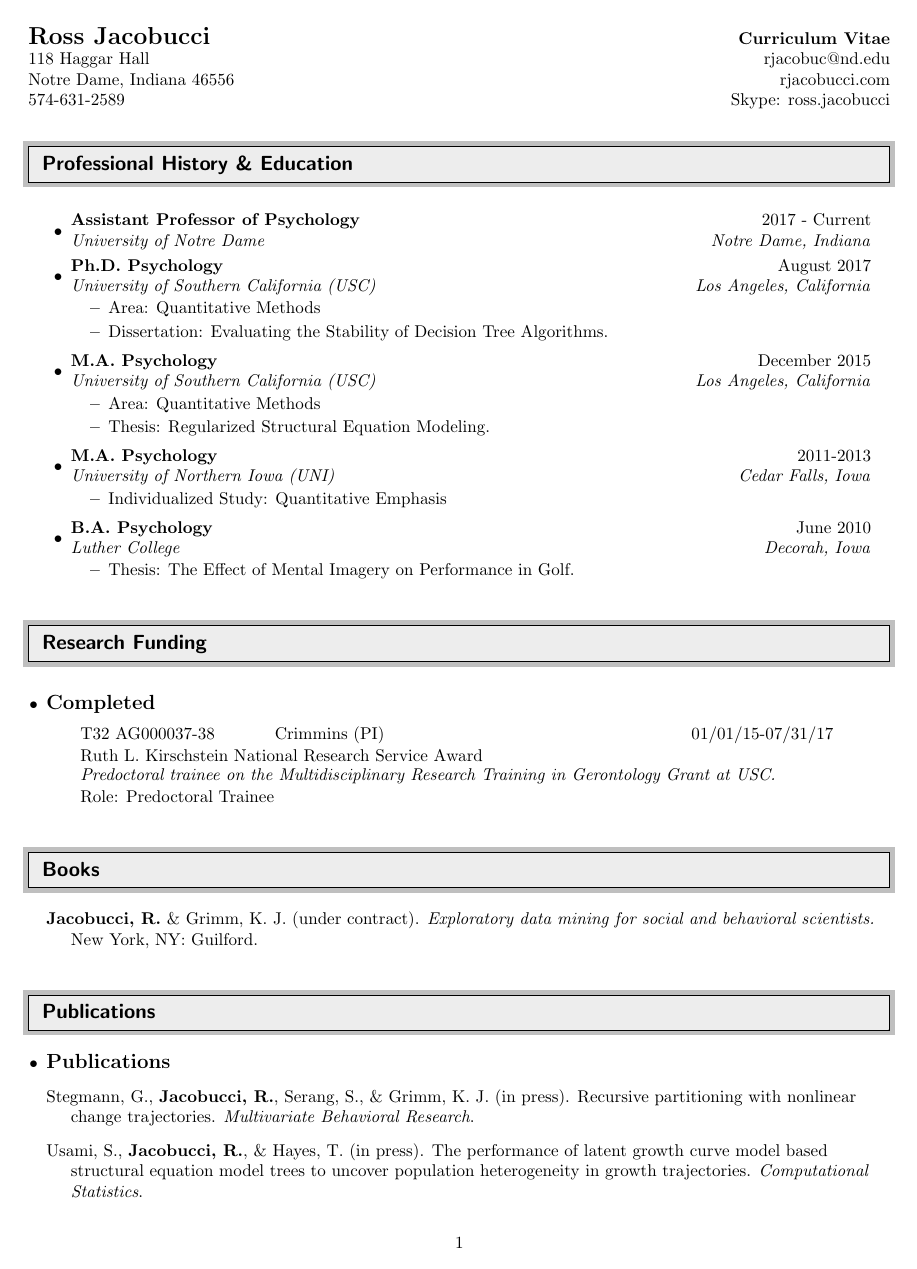
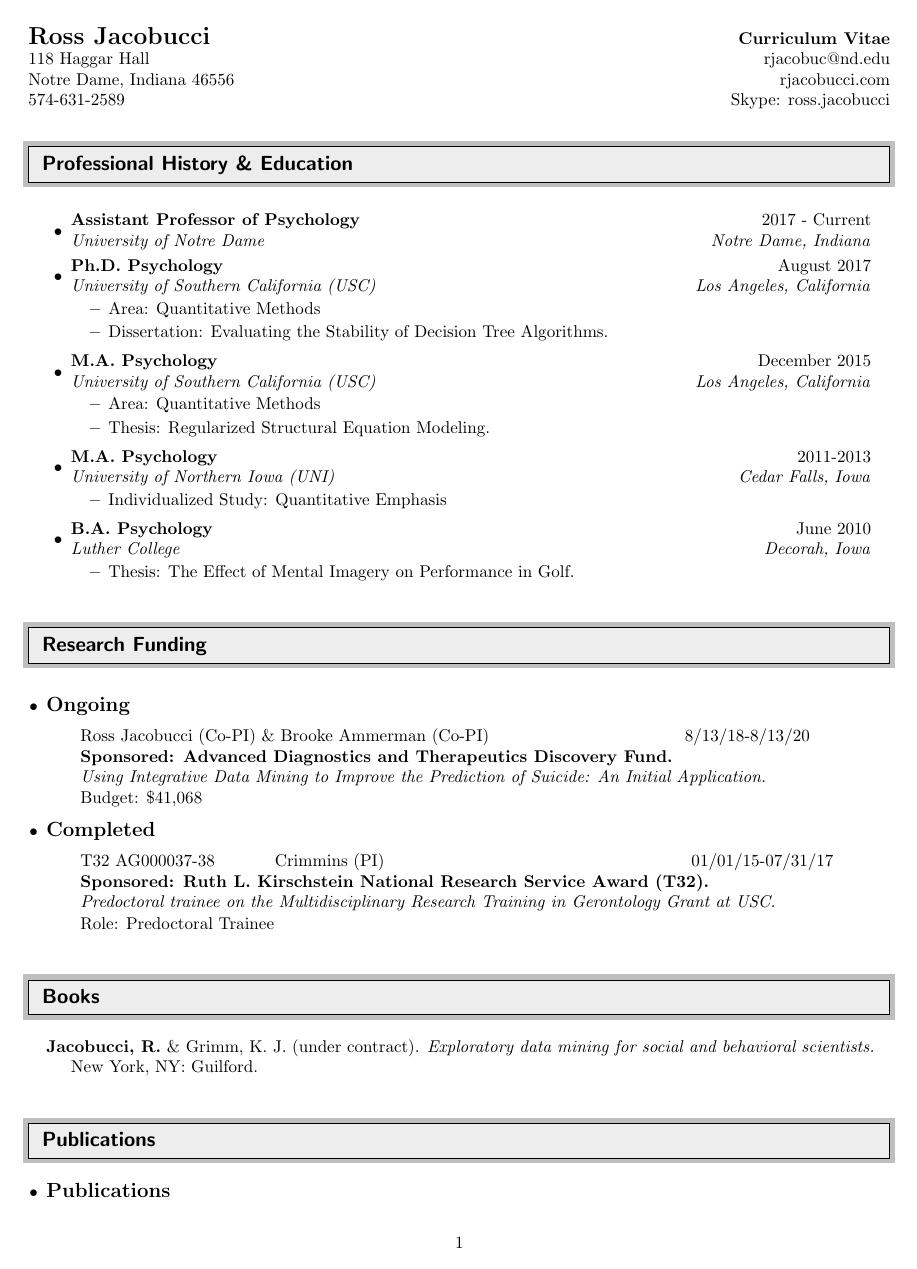
Before and after one commit to Rjacobucci/CV, a LaTeX CV (rj_cv.tex): page 1 of 7. Compiled offline with pdfLaTeX.

```diff
--- a/rj_cv.tex
+++ b/rj_cv.tex
@@ -139,21 +139,23 @@
 %		\parbox{6.5in}{\textbf{Role: Consultant}}
 %	\end{center}
 
-%	\item{\textbf{\large{Ongoing}}}
+	\item{\textbf{\large{Ongoing}}}
 
-%	\begin{center}
-%		\parbox{6.5in}{{Taylor Burke (PI)}   \flushright{10/16/17-10/16/18}}
-%		\parbox{6.5in}{\textbf{Sponsored:  James Morgan Fund for New Directions in the Analysis of Complex %Interactions.} }
-%		\parbox{6.5in}{\textit{Using Exploratory Data Mining to Enhance Prediction of Suicide Risk among Youth in %Medical Care Settings}}
-%		\parbox{6.5in}{\textbf{Role: Consultant}}
-%	\end{center}
+
+
+	\begin{center}
+		\parbox{6.5in}{{Ross Jacobucci (Co-PI) \& Brooke Ammerman (Co-PI)}   \hspace{3.8cm} 8/13/18-8/13/20}
+		\parbox{6.5in}{\textbf{Sponsored:   Advanced Diagnostics and Therapeutics Discovery Fund.} }
+		\parbox{6.5in}{\textit{Using Integrative Data Mining to Improve the Prediction of Suicide: An Initial Application.}}
+		\parbox{6.5in}{Budget: \$41,068}
+	\end{center}
 
 
 	\item{\textbf{\large{Completed}}}
 
 	\begin{center}
 		\parbox{6.5in}{{T32 AG000037-38  \hspace{1cm} Crimmins (PI)}   \hspace{6.1cm} 01/01/15-07/31/17}
-		\parbox{6.5in}{Ruth L. Kirschstein National Research Service Award}
+		\parbox{6.5in}{\textbf{Sponsored: Ruth L. Kirschstein National Research Service Award (T32).}}
 		\parbox{6.5in}{\textit{Predoctoral trainee on the Multidisciplinary Research Training in Gerontology Grant at USC. }}
 		\parbox{6.5in}{Role: Predoctoral Trainee}
 	\end{center}
@@ -186,8 +188,11 @@
 
 \item {\textbf{\large{Publications}}}
 %
+\item[]Hong, M. R., \textbf{Jacobucci, R.}. (in press). Review of Growth Modeling: Structural Equation and Multilevel Modeling Approaches (Grimm, Ram \& Estabrook, 2017). \emph{Psychometrika}.
+%
+\item[]Ammerman, B. A., Serang, S., \textbf{Jacobucci}, R., Burke, T., A., Alloy, L. B., \& McCloskey, M. S. (accepted). Exploratory analysis of mediators in the relationship between childhood maltreatment and suicidal behavior. \emph{Journal of Adolescence.}
+%
 \item[]Stegmann, G., \textbf{Jacobucci, R.}, Serang, S., \& Grimm, K. J. (in press). Recursive partitioning with nonlinear change trajectories. \emph{Multivariate Behavioral Research}.
 %
 \item[] Usami, S., \textbf{Jacobucci, R.}, \& Hayes, T. (in press). The performance of latent growth curve model based structural equation model trees to uncover population heterogeneity in growth trajectories. \emph{Computational Statistics}.
 %
-\item[]Burke, T. A., \textbf{Jacobucci, R.}, Ammerman, B. A.,, Piccirillo, M., McCloskey M., \& Alloy, L. B. (in press). Identifying the relative importance of non-suicidal self-injury features in predicting suicidal ideation and behavior using exploratory data mining. \emph{Psychiatry Research}.
@@ -196,5 +202,5 @@
 %
-\item[]Ammerman, B. A., \textbf{Jacobucci, R.}, Kleiman, E. M., Uyeji, L., \& McCloskey, M. S. (in press). The relationship between nonsuicidal self-injury age of onset and severity of self-harm. \emph{Suicide and Life Threatening Behavior.}
+\item[]Ammerman, B. A., \textbf{Jacobucci, R.}, Kleiman, E. M., Uyeji, L., \& McCloskey, M. S. (2018). The relationship between nonsuicidal self-injury age of onset and severity of self-harm. \emph{Suicide and Life Threatening Behavior, 48,} 31-37.
 %
 \item[] \textbf{Jacobucci, R.}, Grimm, K. J. (2018). Comparison of frequentist and Bayesian regularization in structural equation modeling. \emph{Structural Equation Modeling, 25}, 639-649.
 %
```
Also changed, not shown: rj_cv.pdf, rj_cv.tex (13 more changed lines), 2 other files.
